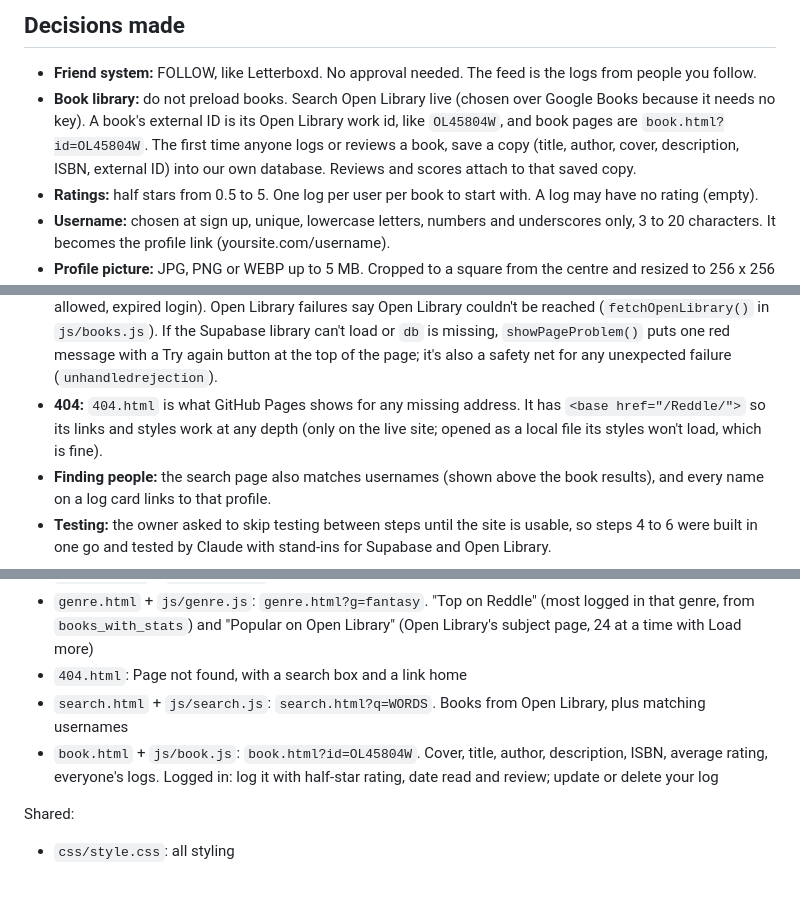
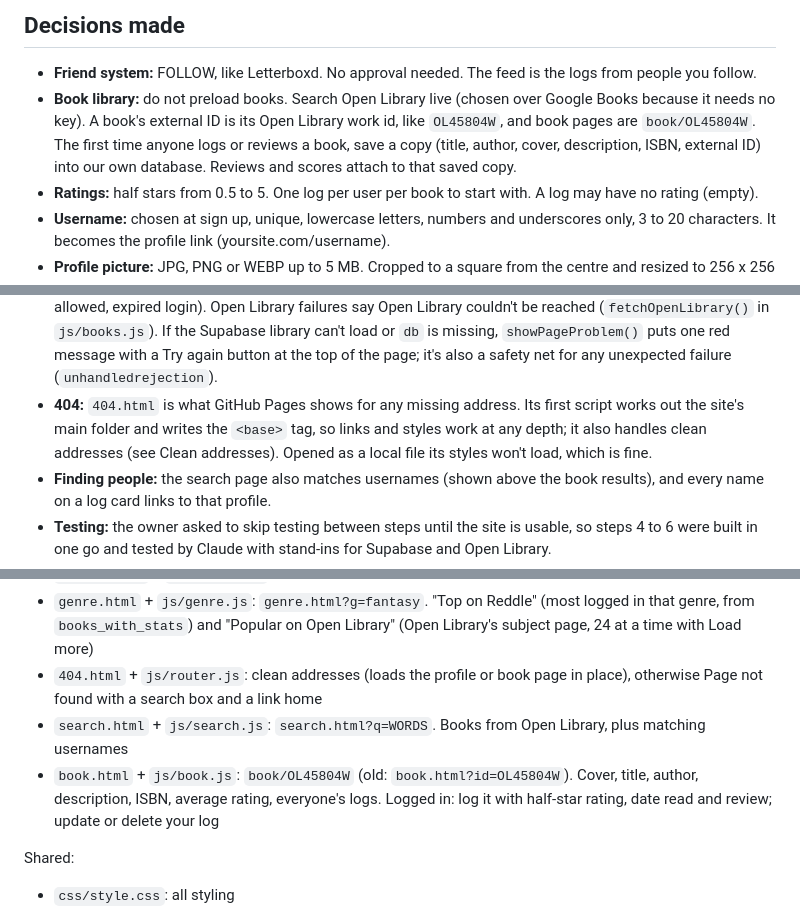
Before and after one commit to cflo13/Reddle, a Markdown page: CLAUDE.md, 3 parts joined by grey strips. GitHub-like rendering; blank space fills up the shorter version.

Commit message:
Update project notes for clean addresses
Co-Authored-By: Claude Opus 5.5 <noreply@anthropic.com>
Claude-Session: https://claude.ai/code/session_01YY5DXzQiu2pbDXpqnnZjJD

```diff
--- a/CLAUDE.md
+++ b/CLAUDE.md
@@ -11,7 +11,7 @@ the people they follow are reading.
 ## Decisions made
 
 - **Friend system:** FOLLOW, like Letterboxd. No approval needed. The feed is the logs from people you follow.
-- **Book library:** do not preload books. Search Open Library live (chosen over Google Books because it needs no key). A book's external ID is its Open Library work id, like `OL45804W`, and book pages are `book.html?id=OL45804W`. The first time anyone logs or reviews a book, save a copy (title, author, cover, description, ISBN, external ID) into our own database. Reviews and scores attach to that saved copy.
+- **Book library:** do not preload books. Search Open Library live (chosen over Google Books because it needs no key). A book's external ID is its Open Library work id, like `OL45804W`, and book pages are `book/OL45804W`. The first time anyone logs or reviews a book, save a copy (title, author, cover, description, ISBN, external ID) into our own database. Reviews and scores attach to that saved copy.
 - **Ratings:** half stars from 0.5 to 5. One log per user per book to start with. A log may have no rating (empty).
 - **Username:** chosen at sign up, unique, lowercase letters, numbers and underscores only, 3 to 20 characters. It becomes the profile link (yoursite.com/username).
 - **Profile picture:** JPG, PNG or WEBP up to 5 MB. Cropped to a square from the centre and resized to 256 x 256 JPEG in the browser (canvas), then uploaded to the public Supabase Storage bucket `avatars` as `USERID/avatar.jpg` (one picture per user, replaced on each upload). The public link plus `?v=timestamp` is saved in `profiles.avatar_url`, so browsers show the new picture instead of an old cached copy. No picture: grey circle with the first letter of the username (pure CSS).
@@ -34,7 +34,7 @@ the people they follow are reading.
 - **Covers:** `makeCover()` in `js/books.js` tries, in order: the stored/Open Library cover; when there's none or it fails to load (Open Library cover links end in `?default=false`, so a missing cover is a 404 instead of a blank picture; pictures under 10px wide also count as missing), `findCoverElsewhere()` asks Google Books, by ISBN first, then by exact title + author. Only if all fail does it show the plain box with the title. When a book is first fetched from Open Library (`fetchBookFromOpenLibrary`), the saved cover is: the work's cover, else the first edition with a cover, else Google Books. Google links are cleaned to https and without the page-curl. Lookups are remembered for the browser tab. Google Books covers are small (about 128px wide), so they can look soft on the big book page cover.
 - **Load more:** the feed, profile logs and book page logs show 20 at a time (`PAGE_SIZE` in `js/books.js`) with a "Load more" button while there are more (`showPagedLogs()`; it asks for one extra row to know). Lists are ordered by `created_at` then `id`, so pages never repeat or skip. The book page's average uses a separate query over all ratings.
 - **Errors:** every error shown to visitors goes through `friendlyError(error, start)` in `js/auth.js`, which turns common problems into plain English (no internet, wrong password, unconfirmed email, too long, not allowed, expired login). Open Library failures say Open Library couldn't be reached (`fetchOpenLibrary()` in `js/books.js`). If the Supabase library can't load or `db` is missing, `showPageProblem()` puts one red message with a Try again button at the top of the page; it's also a safety net for any unexpected failure (`unhandledrejection`).
-- **404:** `404.html` is what GitHub Pages shows for any missing address. It has `<base href="/Reddle/">` so its links and styles work at any depth (only on the live site; opened as a local file its styles won't load, which is fine).
+- **404:** `404.html` is what GitHub Pages shows for any missing address. Its first script works out the site's main folder and writes the `<base>` tag, so links and styles work at any depth; it also handles clean addresses (see Clean addresses). Opened as a local file its styles won't load, which is fine.
 - **Finding people:** the search page also matches usernames (shown above the book results), and every name on a log card links to that profile.
 - **Testing:** the owner asked to skip testing between steps until the site is usable, so steps 4 to 6 were built in one go and tested by Claude with stand-ins for Supabase and Open Library.
 - **Hosting:** GitHub Pages, live at https://cflo13.github.io/Reddle/ . The repo is public and Pages serves the `claude/letterboxd-books-ceznit` branch from the root folder. Every push updates the site in about a minute. Supabase Site URL and Redirect URLs are set to this address.
@@ -83,9 +83,9 @@ Pages:
 - `welcome.html` + `js/welcome.js`: shown once to new users (after sign up, after choosing a username, or on first login when `onboarded` is false), and from Settings as `welcome.html?redo=1`. Three skippable steps: 1) pick favourite genres (saved to `favorite_genres`); 2) tap popular Open Library books from those genres, 1 tap = read (log, no rating), 2 = loved (5-star log), 3 = want to read (shelf), saved in a few batched requests that never overwrite existing logs or shelves; 3) log a first book and follow the 6 most active readers. Visiting it sets `onboarded` to true
 - `genres.html` + `js/genres.js`: Browse by genre, a card per genre with how many Reddle books are in it
 - `genre.html` + `js/genre.js`: `genre.html?g=fantasy`. "Top on Reddle" (most logged in that genre, from `books_with_stats`) and "Popular on Open Library" (Open Library's subject page, 24 at a time with Load more)
-- `404.html`: Page not found, with a search box and a link home
+- `404.html` + `js/router.js`: clean addresses (loads the profile or book page in place), otherwise Page not found with a search box and a link home
 - `search.html` + `js/search.js`: `search.html?q=WORDS`. Books from Open Library, plus matching usernames
-- `book.html` + `js/book.js`: `book.html?id=OL45804W`. Cover, title, author, description, ISBN, average rating, everyone's logs. Logged in: log it with half-star rating, date read and review; update or delete your log
+- `book.html` + `js/book.js`: `book/OL45804W` (old: `book.html?id=OL45804W`). Cover, title, author, description, ISBN, average rating, everyone's logs. Logged in: log it with half-star rating, date read and review; update or delete your log
 
 Shared:
 - `css/style.css`: all styling
```
Also changed, not shown: other parts of CLAUDE.md (+1 -2 lines).
